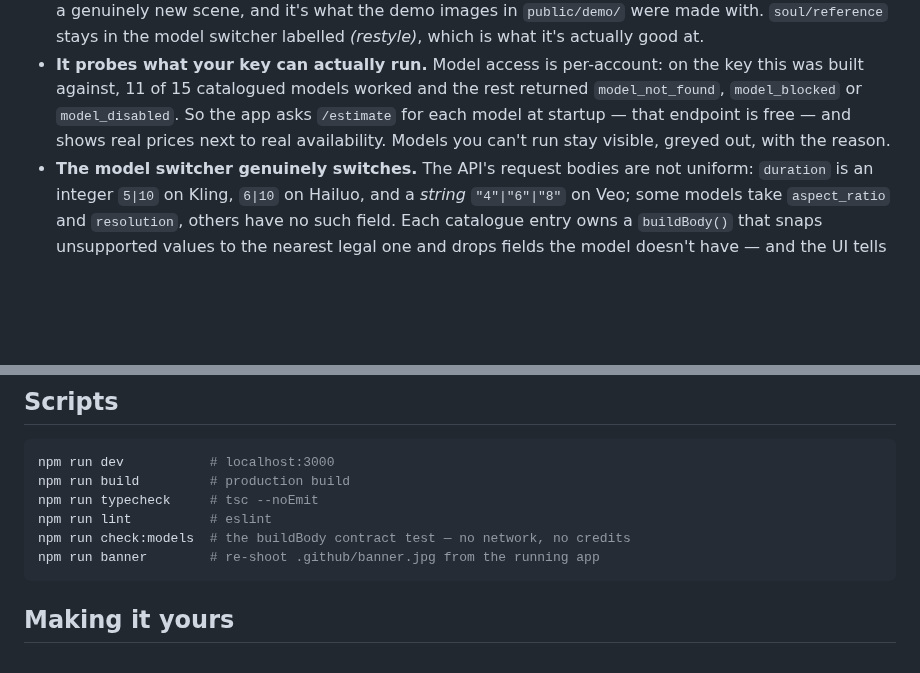
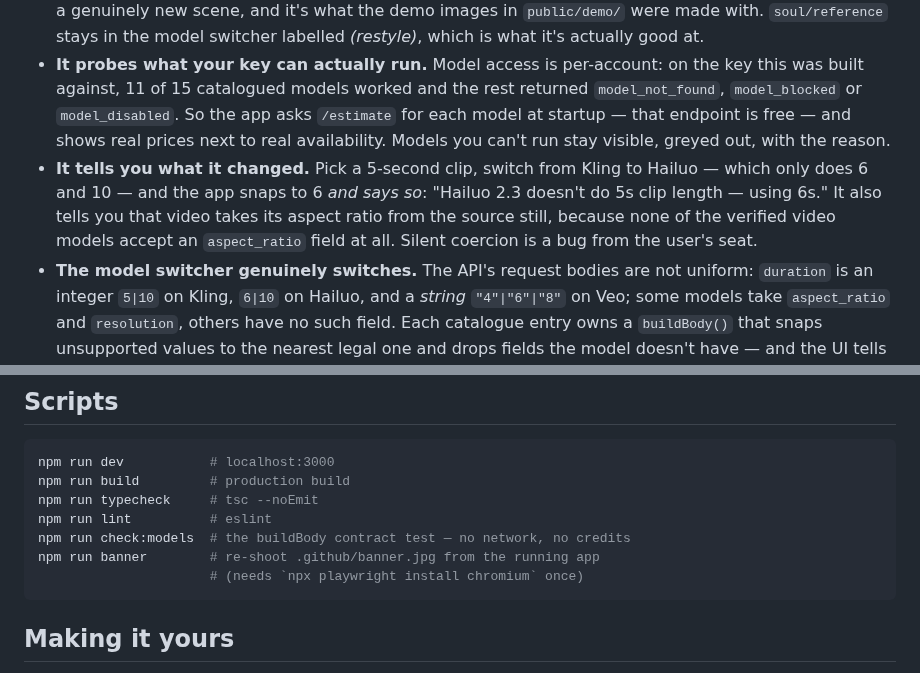
Before and after one commit to Hainrixz/avater-appkit, a Markdown page: README.md, 2 parts joined by grey strips. Rendered like a GitHub page; blank space fills up the shorter version.

````diff
--- a/README.md
+++ b/README.md
@@ -39,6 +39,7 @@ This is a starter kit, so the interesting bits are the ones that took measuremen
 
 - **Teleport uses `popcorn/auto`, not `soul/reference`.** This one cost real money to learn. `soul/reference` reproduces the *reference photo's whole composition* — background included — while transferring identity, so a studio portrait plus "Tokyo at night" returns a studio portrait. It is not a prompt problem: two rewrites, with and without `enhance_prompt`, failed identically. `popcorn/auto` composes the subject into a genuinely new scene, and it's what the demo images in `public/demo/` were made with. `soul/reference` stays in the model switcher labelled *(restyle)*, which is what it's actually good at.
 - **It probes what your key can actually run.** Model access is per-account: on the key this was built against, 11 of 15 catalogued models worked and the rest returned `model_not_found`, `model_blocked` or `model_disabled`. So the app asks `/estimate` for each model at startup — that endpoint is free — and shows real prices next to real availability. Models you can't run stay visible, greyed out, with the reason.
+- **It tells you what it changed.** Pick a 5-second clip, switch from Kling to Hailuo — which only does 6 and 10 — and the app snaps to 6 *and says so*: "Hailuo 2.3 doesn't do 5s clip length — using 6s." It also tells you that video takes its aspect ratio from the source still, because none of the verified video models accept an `aspect_ratio` field at all. Silent coercion is a bug from the user's seat.
 - **The model switcher genuinely switches.** The API's request bodies are not uniform: `duration` is an integer `5|10` on Kling, `6|10` on Hailuo, and a *string* `"4"|"6"|"8"` on Veo; some models take `aspect_ratio` and `resolution`, others have no such field. Each catalogue entry owns a `buildBody()` that snaps unsupported values to the nearest legal one and drops fields the model doesn't have — and the UI tells you what it changed ("Hailuo doesn't do 5s clips — using 6s") instead of coercing silently. `npm run check:models` is the contract test for that.
 - **Every generation shows its price first.** There is no balance endpoint, so an out-of-credits error is only discoverable at submit time. The free `/estimate` call is the only thing standing between you and a surprise.
 - **Failures are honest.** `nsfw` is a distinct terminal state that Higgsfield refunds automatically, so it renders in neutral grey and leads with "you weren't charged" — not a red error. Running out of concurrent slots arrives as a `400` (there is no `429` in this API), so it's detected by message and shown as "queued", not "invalid request".
@@ -77,6 +78,7 @@ npm run typecheck     # tsc --noEmit
 npm run lint          # eslint
 npm run check:models  # the buildBody contract test — no network, no credits
 npm run banner        # re-shoot .github/banner.jpg from the running app
+                      # (needs `npx playwright install chromium` once)
 ```
 
 ## Making it yours
````
Also changed, not shown: app/opengraph-image.jpg (added), app/twitter-image.jpg (added), 11 other files.
